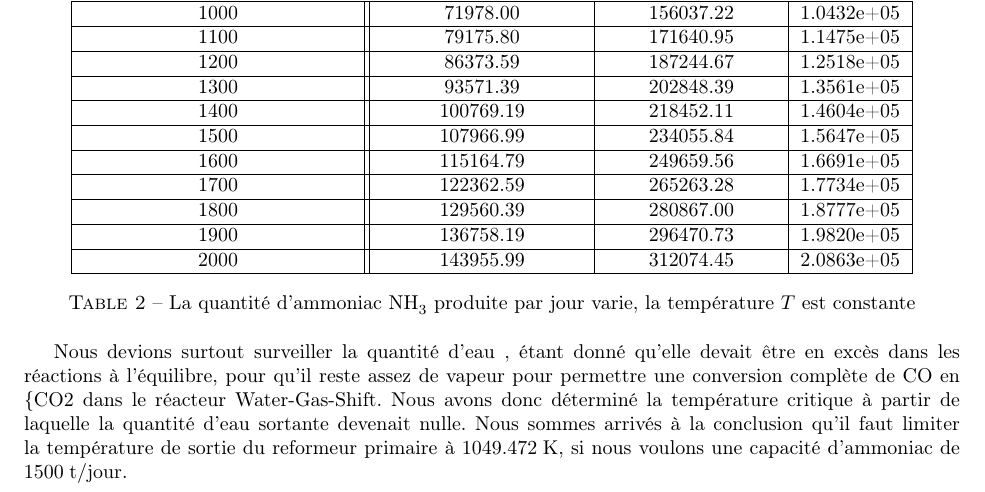
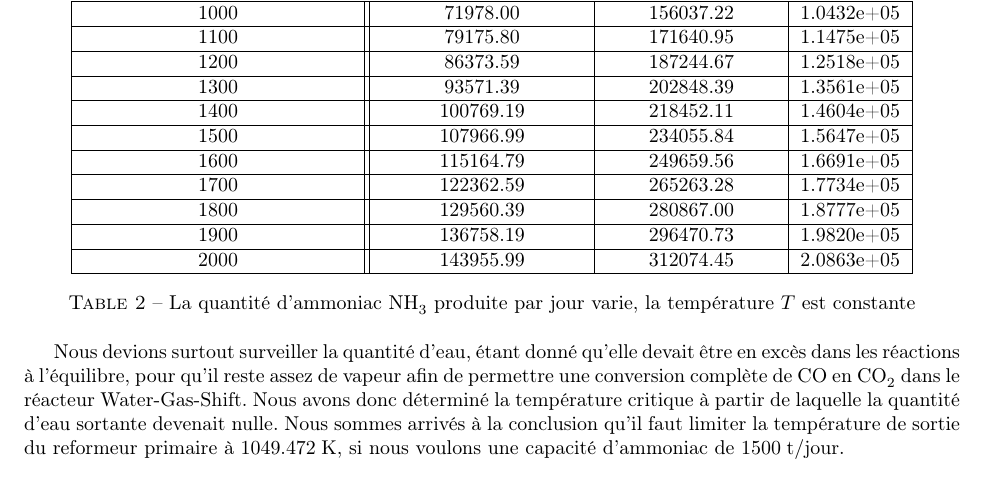
Before and after one commit to sarte/ProjetP3, a LaTeX document (Projet/tache1/deuxieme rapport/RapportFinal.tex, which reads Projet/tache1/deuxieme rapport/parame.tex): part of page 7 of 9, cut so that both start at the same text. Compiled offline with pdfLaTeX.

Commit message:
Update parame.tex

```diff
--- a/Projet/tache1/deuxieme rapport/parame.tex
+++ b/Projet/tache1/deuxieme rapport/parame.tex
@@ -73,8 +73,8 @@ Production journalière de \ce{NH_3} & Débit de méthane \ce{CH_4} & Débit de
 \label{tab:nh3varie}
 \end{table}
 
-Nous devions surtout surveiller la quantité d'eau , étant donné qu'elle devait être en excès dans les réactions à
-l'équilibre, pour qu'il reste assez de vapeur pour permettre une conversion complète de  \ce{CO} en \{CO2} dans le
+Nous devions surtout surveiller la quantité d'eau, étant donné qu'elle devait être en excès dans les réactions à
+l'équilibre, pour qu'il reste assez de vapeur afin de permettre une conversion complète de  \ce{CO} en \ce{CO2} dans le
 réacteur Water-Gas-Shift.
 Nous avons donc déterminé la température critique à partir de laquelle la quantité d'eau sortante devenait nulle.
 Nous sommes arrivés à la conclusion qu'il faut limiter la température de sortie du reformeur primaire à
```
